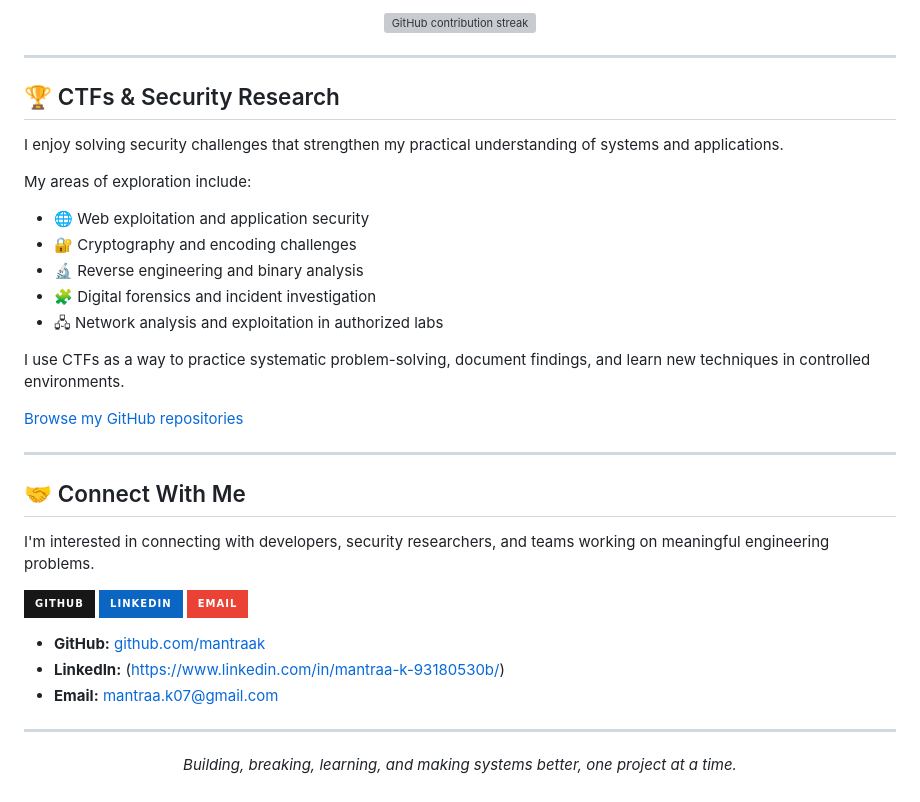
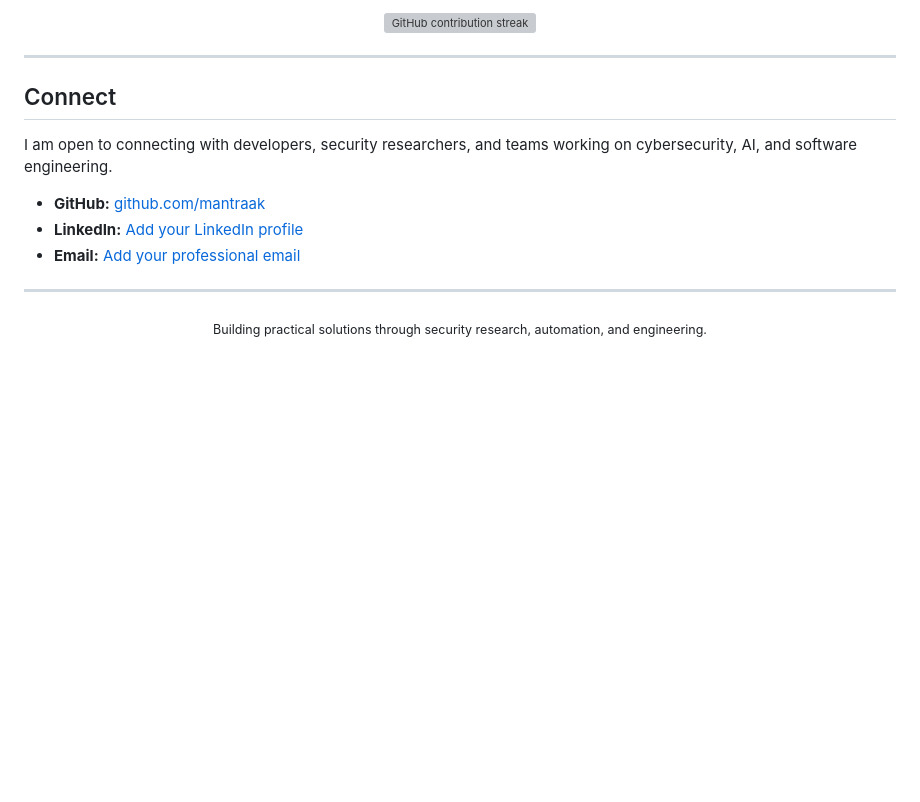
Before and after one commit to mantraak/mantraak, a Markdown page: README.md, the part around one of its changes. Rendered like a GitHub page; badges without logos; blank space fills up the shorter version; grey boxes are pictures that could not be loaded.

```diff
--- a/README.md
+++ b/README.md
@@ -104,46 +116,16 @@ Additional areas: REST APIs, WebSockets, machine learning, LLM integration, netw
 
 ---
 
-## 🏆 CTFs & Security Research
+## Connect
 
-I enjoy solving security challenges that strengthen my practical understanding of systems and applications.
-
-My areas of exploration include:
-
-- 🌐 Web exploitation and application security
-- 🔐 Cryptography and encoding challenges
-- 🔬 Reverse engineering and binary analysis
-- 🧩 Digital forensics and incident investigation
-- 🖧 Network analysis and exploitation in authorized labs
-
-I use CTFs as a way to practice systematic problem-solving, document findings, and learn new techniques in controlled environments.
-
-[Browse my GitHub repositories](https://github.com/mantraak?tab=repositories)
-
----
-
-## 🤝 Connect With Me
-
-I'm interested in connecting with developers, security researchers, and teams working on meaningful engineering problems.
-
-<p>
-  <a href="https://github.com/mantraak">
-    <img src="https://img.shields.io/badge/GitHub-181717?style=for-the-badge&logo=github&logoColor=white" alt="GitHub" />
-  </a>
-  <a href="LINKEDIN_PROFILE_URL">
-    <img src="https://img.shields.io/badge/LinkedIn-0A66C2?style=for-the-badge&logo=linkedin&logoColor=white" alt="LinkedIn" />
-  </a>
-  <a href="mailto:YOUR_EMAIL_ADDRESS">
-    <img src="https://img.shields.io/badge/Email-EA4335?style=for-the-badge&logo=gmail&logoColor=white" alt="Email" />
-  </a>
-</p>
+I am open to connecting with developers, security researchers, and teams working on cybersecurity, AI, and software engineering.
 
 - **GitHub:** [github.com/mantraak](https://github.com/mantraak)
-- **LinkedIn:** (https://www.linkedin.com/in/mantraa-k-93180530b/)
-- **Email:** mantraa.k07@gmail.com
+- **LinkedIn:** [Add your LinkedIn profile]((https://www.linkedin.com/in/mantraa-k-93180530b/))
+- **Email:** [Add your professional email](mantraa.k07@gmail.com)
 
 ---
 
 <p align="center">
-  <i>Building, breaking, learning, and making systems better, one project at a time.</i>
+  <sub>Building practical solutions through security research, automation, and engineering.</sub>
 </p>
```
Also changed, not shown: other parts of README.md (+80 -68 lines).
